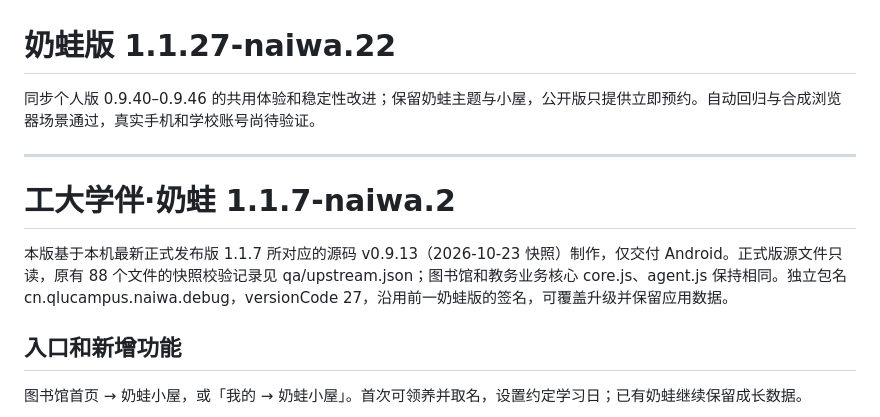
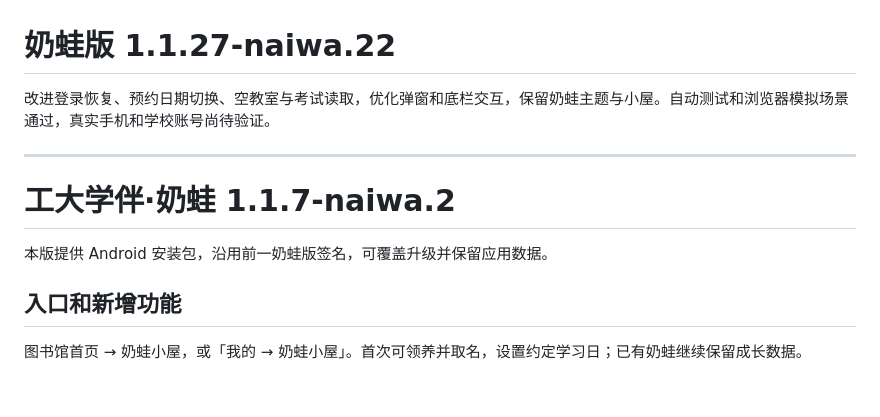
Before and after one commit to Leon-Cjl/gongda-xueban-naiwa, a Markdown page: RELEASE-NOTES.md, the part around the change. Rendered like a GitHub page; blank space fills up the shorter version.

```diff
--- a/RELEASE-NOTES.md
+++ b/RELEASE-NOTES.md
@@ -1,12 +1,12 @@
 # 奶蛙版 1.1.27-naiwa.22
 
-同步个人版 0.9.40–0.9.46 的共用体验和稳定性改进；保留奶蛙主题与小屋，公开版只提供立即预约。自动回归与合成浏览器场景通过，真实手机和学校账号尚待验证。
+改进登录恢复、预约日期切换、空教室与考试读取，优化弹窗和底栏交互，保留奶蛙主题与小屋。自动测试和浏览器模拟场景通过，真实手机和学校账号尚待验证。
 
 ---
 
 # 工大学伴·奶蛙 1.1.7-naiwa.2
 
-本版基于本机最新正式发布版 1.1.7 所对应的源码 v0.9.13（2026-10-23 快照）制作，仅交付 Android。正式版源文件只读，原有 88 个文件的快照校验记录见 qa/upstream.json；图书馆和教务业务核心 core.js、agent.js 保持相同。独立包名 cn.qlucampus.naiwa.debug，versionCode 27，沿用前一奶蛙版的签名，可覆盖升级并保留应用数据。
+本版提供 Android 安装包，沿用前一奶蛙版签名，可覆盖升级并保留应用数据。
 
 ## 入口和新增功能
 
```
Also changed, not shown: README.md (+8 -1 lines), docs/preview-20261110.png (added), 12 other files.
